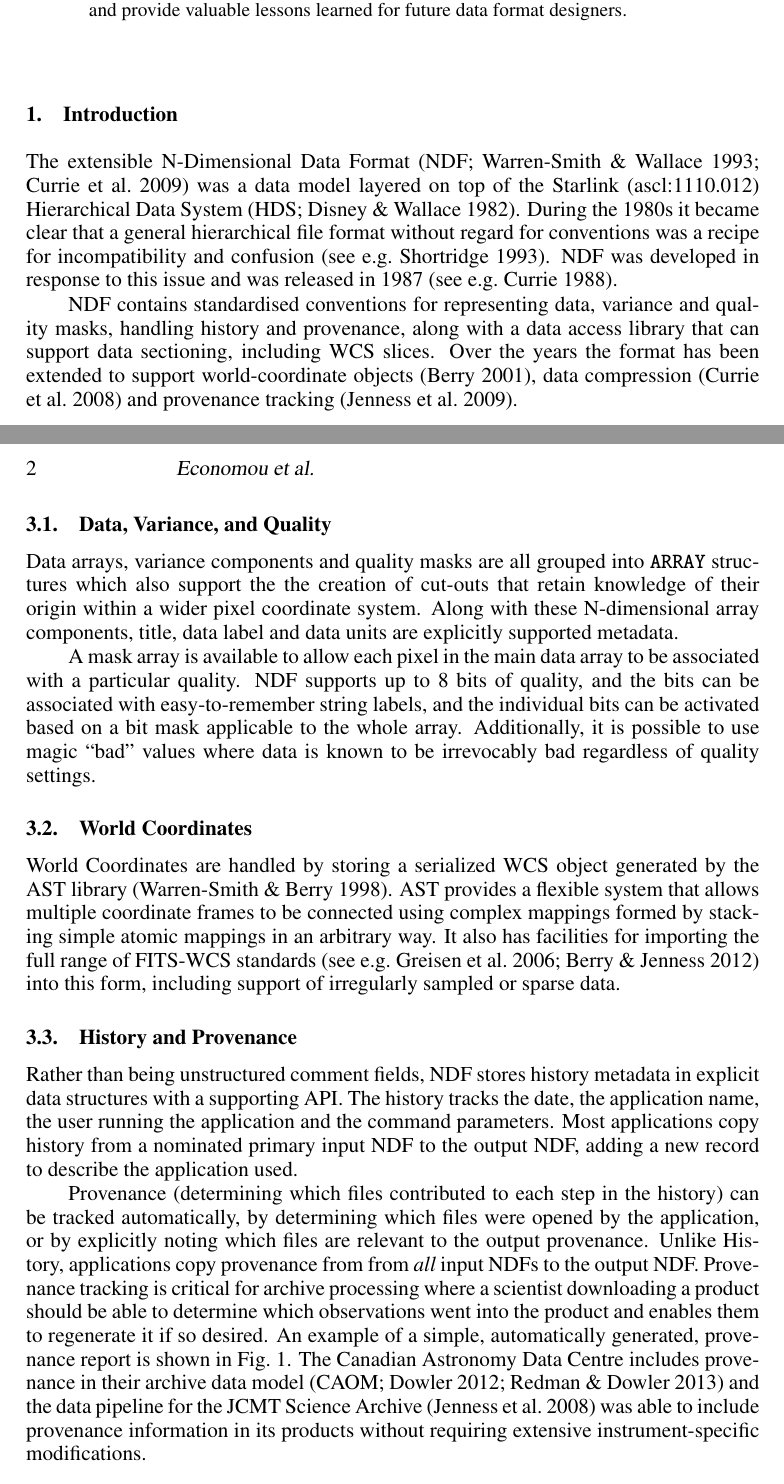
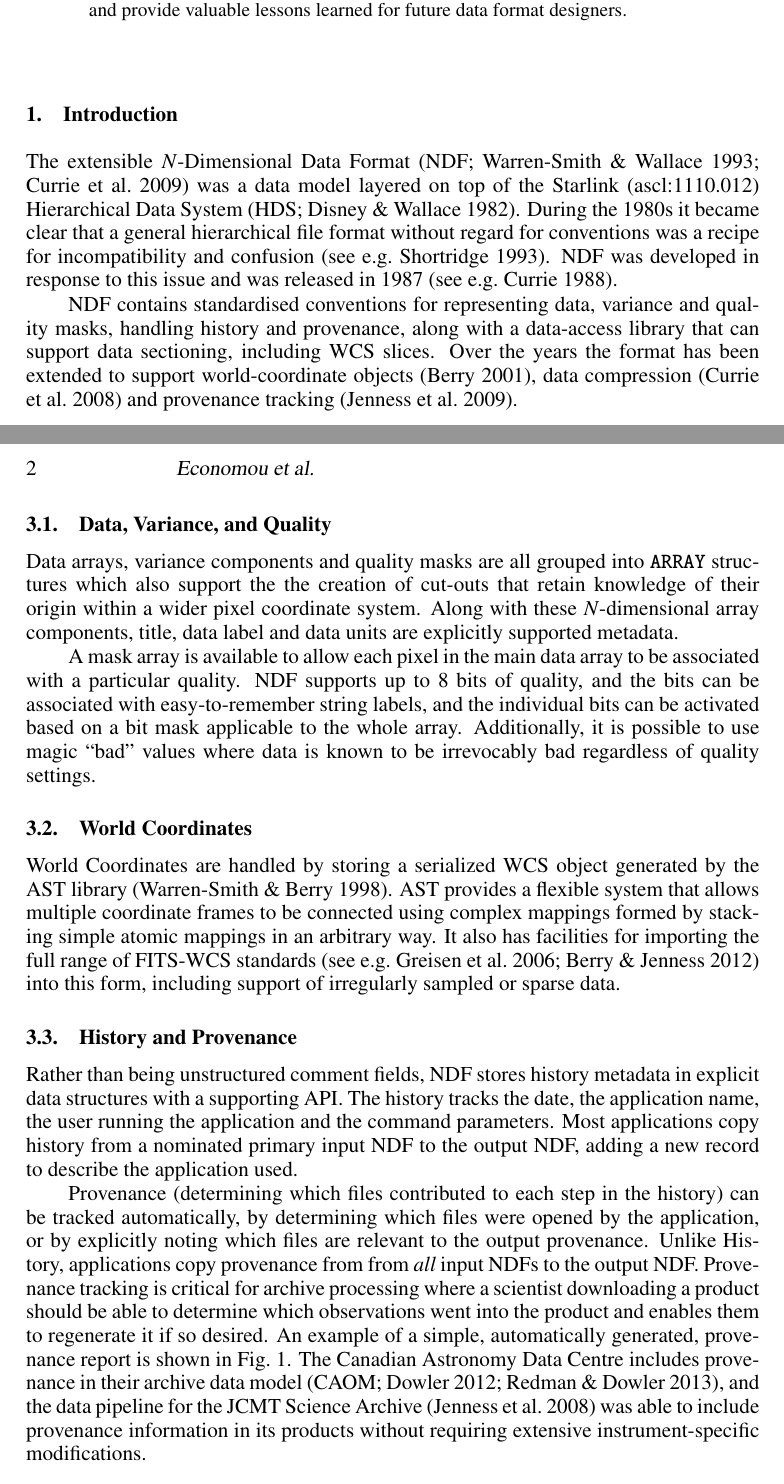
Before and after one commit to timj/adass23-ndf-economou, a LaTeX paper (P91.tex): two parts of pages 1 and 2 of 4, joined at a grey line, cut so that both start at the same text. Compiled offline with pdfLaTeX.

Commit message:
Punctuation and put symbol in italics.

```diff
--- a/P91.tex
+++ b/P91.tex
@@ -35,7 +35,7 @@ Tucson, AZ 85719, USA}
 
 \section{Introduction}
 
-The extensible N-Dimensional Data Format
+The extensible $N$-Dimensional Data Format
 \citep[NDF;][]{1993ASPC...52..229W,SGP38} was a data model layered on
 top of the Starlink (ascl:1110.012) Hierarchical Data System
 \citep[HDS;][]{1982QJRAS..23..485D}. During the 1980s it became clear
@@ -73,7 +73,7 @@ implemented by NDF.
 Data arrays, variance components and quality masks are all grouped
 into \texttt{ARRAY} structures which also support the the creation of
 cut-outs that retain knowledge of their origin within a wider pixel
-coordinate system.  Along with these N-dimensional array components,
+coordinate system.  Along with these $N$-dimensional array components,
 title, data label and data units are explicitly supported metadata.
 
 A mask array is available to allow each pixel in the main data array
@@ -115,7 +115,7 @@ observations went into the product and enables them to regenerate it
 if so desired. An example of a simple, automatically generated,
 provenance report is shown in Fig.\ \ref{fig:P91_f1}. The Canadian
 Astronomy Data Centre includes provenance in their archive data model
-\citep[CAOM;][]{2012ASPC..461..339D,2013ASPC..475..159R} and the data
+\citep[CAOM;][]{2012ASPC..461..339D,2013ASPC..475..159R}, and the data
 pipeline for the JCMT Science Archive \citep{2008ASPC..394..565J} was
 able to include provenance information in its products without
 requiring extensive instrument-specific modifications.
```
Also changed, not shown: P91.tex (4 more changed lines).
